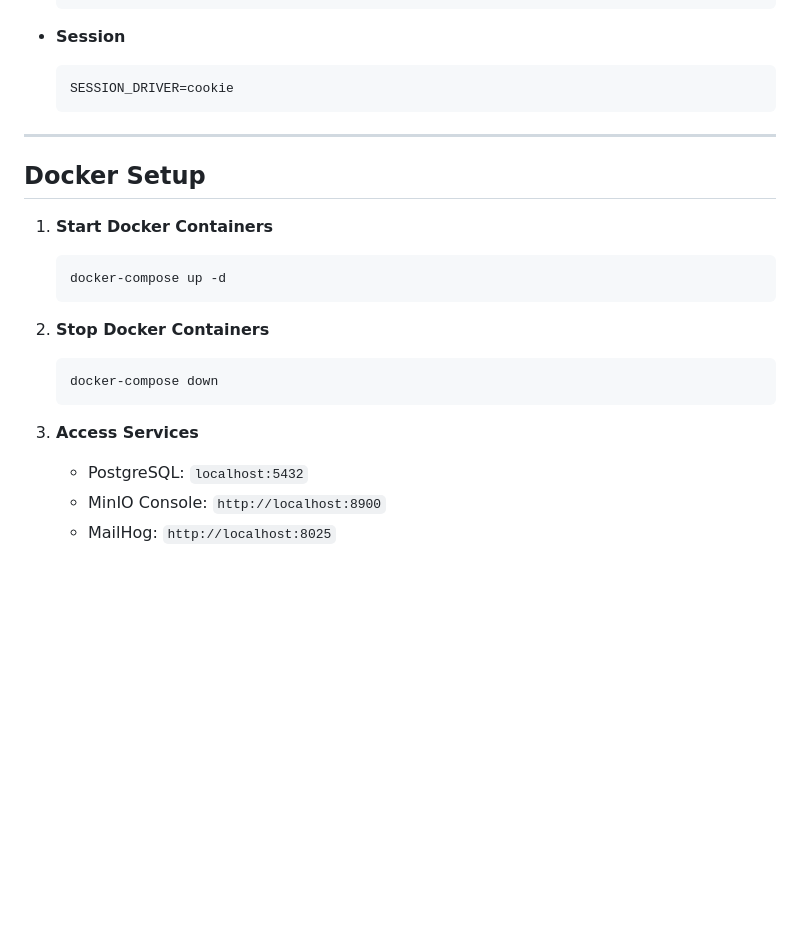
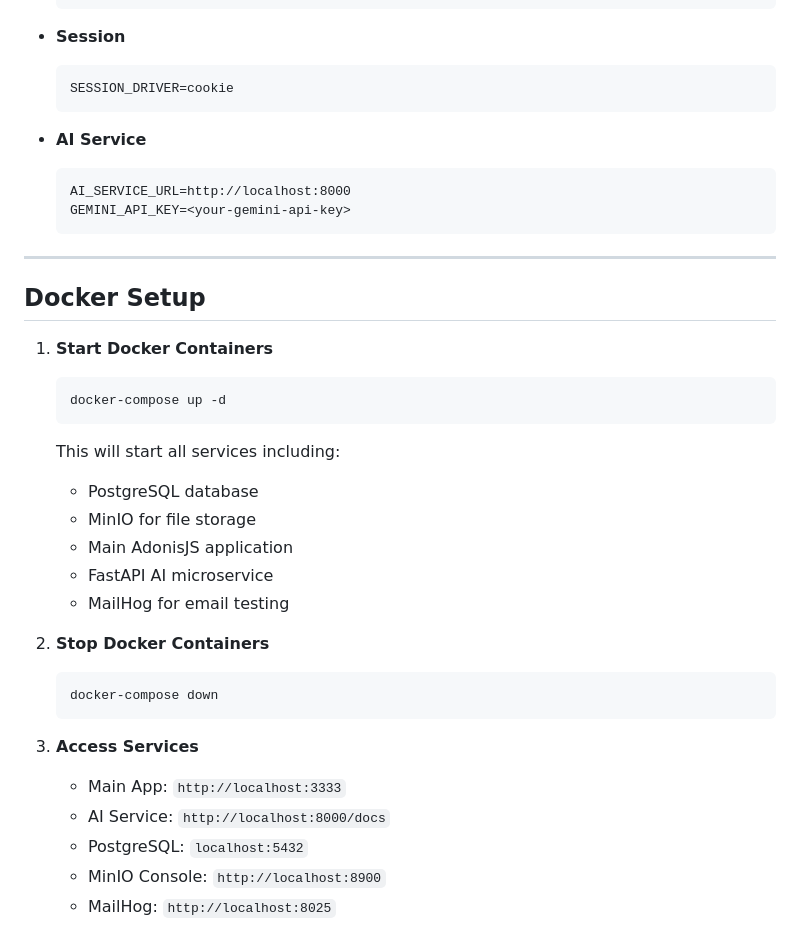
Before and after one commit to yassine20011/SmartHire-AI, a Markdown page: README.md, the part around one of its changes. GitHub-like rendering; blank space fills up the shorter version.

````diff
--- a/README.md
+++ b/README.md
@@ -135,6 +178,12 @@ The `.env` file contains all the necessary environment variables. Below are the
   SESSION_DRIVER=cookie
   ```
 
+- **AI Service**
+  ```
+  AI_SERVICE_URL=http://localhost:8000
+  GEMINI_API_KEY=<your-gemini-api-key>
+  ```
+
 ---
 
 ## Docker Setup
@@ -143,6 +192,12 @@ The `.env` file contains all the necessary environment variables. Below are the
    ```bash
    docker-compose up -d
    ```
+   This will start all services including:
+   - PostgreSQL database
+   - MinIO for file storage
+   - Main AdonisJS application
+   - FastAPI AI microservice
+   - MailHog for email testing
 
 2. **Stop Docker Containers**
    ```bash
@@ -150,6 +205,8 @@ The `.env` file contains all the necessary environment variables. Below are the
    ```
 
 3. **Access Services**
+   - Main App: `http://localhost:3333`
+   - AI Service: `http://localhost:8000/docs`
    - PostgreSQL: `localhost:5432`
    - MinIO Console: `http://localhost:8900`
    - MailHog: `http://localhost:8025`
````
Also changed, not shown: other parts of README.md (+65 -22 lines).
